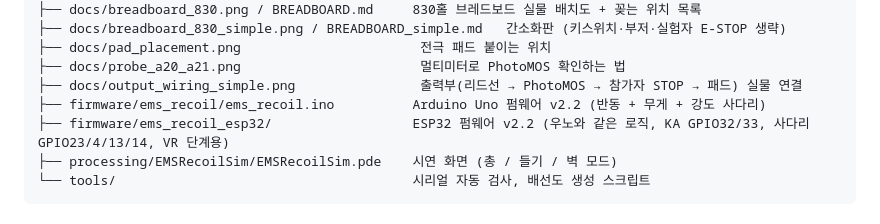
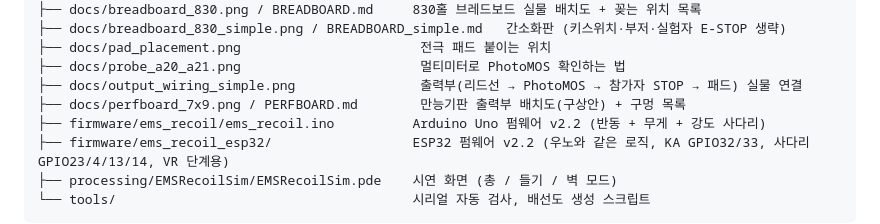
Before and after one commit to kisan2970/ems-haptic-feedback, a Markdown page: README.md, the part around the change. Rendered like a GitHub page.

```diff
--- a/README.md
+++ b/README.md
@@ -40,6 +40,7 @@
 ├── docs/pad_placement.png                       전극 패드 붙이는 위치
 ├── docs/probe_a20_a21.png                       멀티미터로 PhotoMOS 확인하는 법
 ├── docs/output_wiring_simple.png                출력부(리드선 → PhotoMOS → 참가자 STOP → 패드) 실물 연결
+├── docs/perfboard_7x9.png / PERFBOARD.md        만능기판 출력부 배치도(구상안) + 구멍 목록
 ├── firmware/ems_recoil/ems_recoil.ino          Arduino Uno 펌웨어 v2.2 (반동 + 무게 + 강도 사다리)
 ├── firmware/ems_recoil_esp32/                  ESP32 펌웨어 v2.2 (우노와 같은 로직, KA GPIO32/33, 사다리 GPIO23/4/13/14, VR 단계용)
 ├── processing/EMSRecoilSim/EMSRecoilSim.pde    시연 화면 (총 / 들기 / 벽 모드)
```
Also changed, not shown: docs/PERFBOARD.md (added, +103 -0 lines), docs/perfboard_7x9.png (added), 2 other files.
